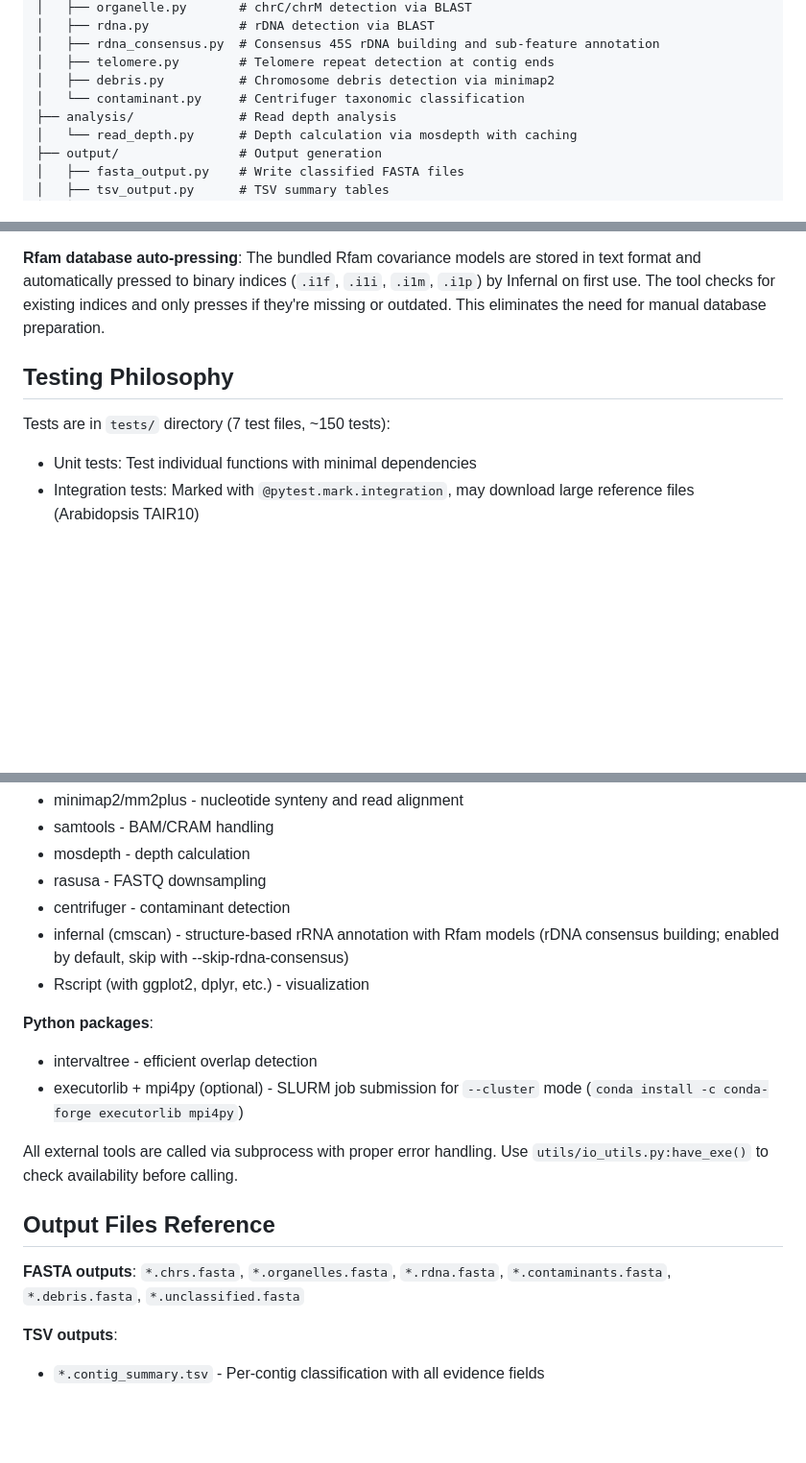
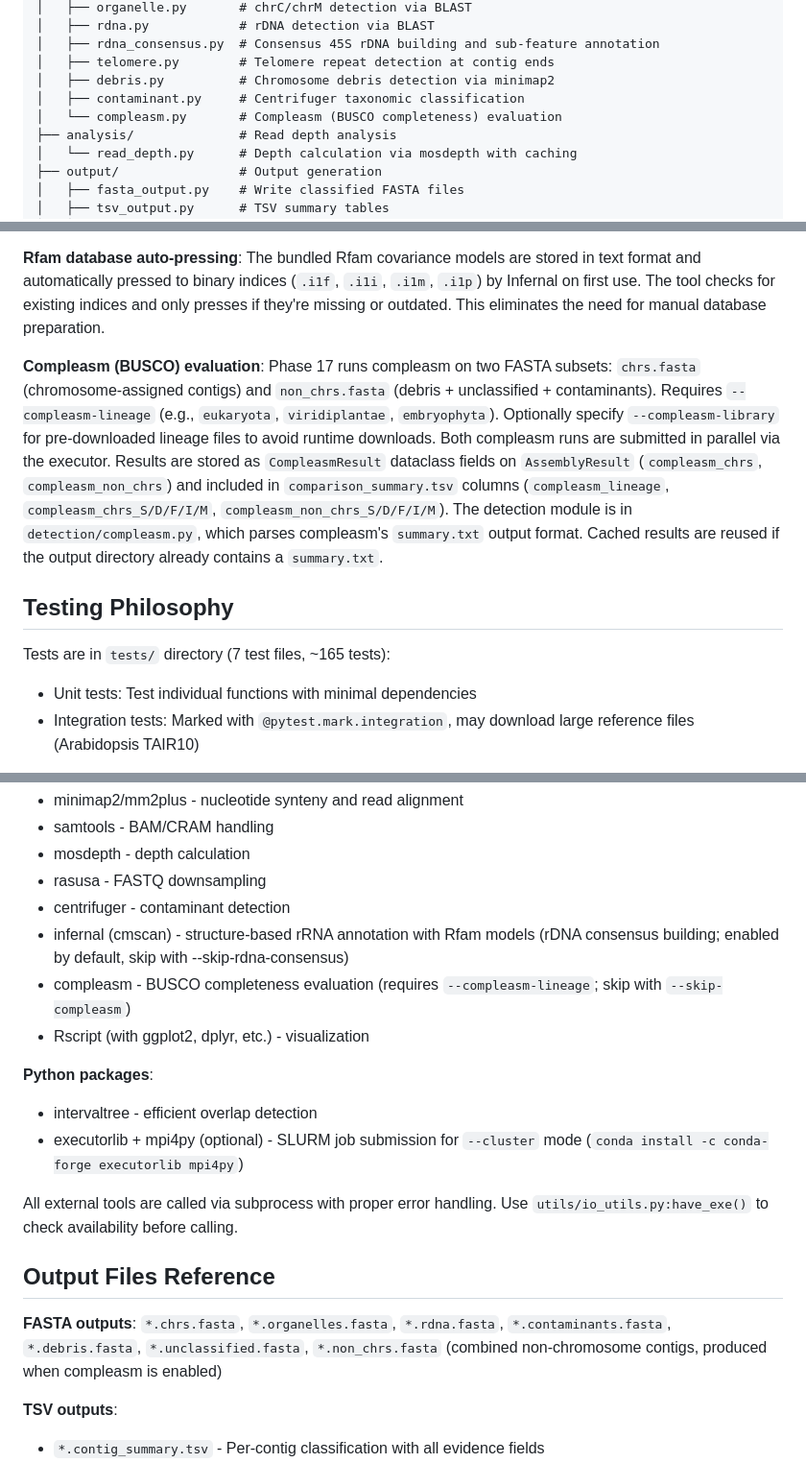
Before and after one commit to eernst/dnadis, a Markdown page: CLAUDE.md, 3 parts joined by grey strips. Shown at 96% size. Rendered like a GitHub page; blank space fills up the shorter version.

Commit message:
Document phase 17 (compleasm) and related changes in CLAUDE.md
Co-Authored-By: Claude Opus 4.6 <noreply@anthropic.com>

```diff
--- a/CLAUDE.md
+++ b/CLAUDE.md
@@ -110,7 +111,8 @@ final_finalizer/
 │   ├── rdna_consensus.py  # Consensus 45S rDNA building and sub-feature annotation
 │   ├── telomere.py        # Telomere repeat detection at contig ends
 │   ├── debris.py          # Chromosome debris detection via minimap2
-│   └── contaminant.py     # Centrifuger taxonomic classification
+│   ├── contaminant.py     # Centrifuger taxonomic classification
+│   └── compleasm.py       # Compleasm (BUSCO completeness) evaluation
 ├── analysis/              # Read depth analysis
 │   └── read_depth.py      # Depth calculation via mosdepth with caching
 ├── output/                # Output generation
@@ -266,9 +269,11 @@ The permissive parameters are balanced by downstream filtering (identity thresho
 
 **Rfam database auto-pressing**: The bundled Rfam covariance models are stored in text format and automatically pressed to binary indices (`.i1f`, `.i1i`, `.i1m`, `.i1p`) by Infernal on first use. The tool checks for existing indices and only presses if they're missing or outdated. This eliminates the need for manual database preparation.
 
+**Compleasm (BUSCO) evaluation**: Phase 17 runs compleasm on two FASTA subsets: `chrs.fasta` (chromosome-assigned contigs) and `non_chrs.fasta` (debris + unclassified + contaminants). Requires `--compleasm-lineage` (e.g., `eukaryota`, `viridiplantae`, `embryophyta`). Optionally specify `--compleasm-library` for pre-downloaded lineage files to avoid runtime downloads. Both compleasm runs are submitted in parallel via the executor. Results are stored as `CompleasmResult` dataclass fields on `AssemblyResult` (`compleasm_chrs`, `compleasm_non_chrs`) and included in `comparison_summary.tsv` columns (`compleasm_lineage`, `compleasm_chrs_S/D/F/I/M`, `compleasm_non_chrs_S/D/F/I/M`). The detection module is in `detection/compleasm.py`, which parses compleasm's `summary.txt` output format. Cached results are reused if the output directory already contains a `summary.txt`.
+
 ## Testing Philosophy
 
-Tests are in `tests/` directory (7 test files, ~150 tests):
+Tests are in `tests/` directory (7 test files, ~165 tests):
 - Unit tests: Test individual functions with minimal dependencies
 - Integration tests: Marked with `@pytest.mark.integration`, may download large reference files (Arabidopsis TAIR10)
 
@@ -290,6 +295,7 @@ Tests are in `tests/` directory (7 test files, ~150 tests):
 - rasusa - FASTQ downsampling
 - centrifuger - contaminant detection
 - infernal (cmscan) - structure-based rRNA annotation with Rfam models (rDNA consensus building; enabled by default, skip with --skip-rdna-consensus)
+- compleasm - BUSCO completeness evaluation (requires `--compleasm-lineage`; skip with `--skip-compleasm`)
 - Rscript (with ggplot2, dplyr, etc.) - visualization
 
 **Python packages**:
@@ -300,7 +306,7 @@ All external tools are called via subprocess with proper error handling. Use `ut
 
 ## Output Files Reference
 
-**FASTA outputs**: `*.chrs.fasta`, `*.organelles.fasta`, `*.rdna.fasta`, `*.contaminants.fasta`, `*.debris.fasta`, `*.unclassified.fasta`
+**FASTA outputs**: `*.chrs.fasta`, `*.organelles.fasta`, `*.rdna.fasta`, `*.contaminants.fasta`, `*.debris.fasta`, `*.unclassified.fasta`, `*.non_chrs.fasta` (combined non-chromosome contigs, produced when compleasm is enabled)
 
 **TSV outputs**:
 - `*.contig_summary.tsv` - Per-contig classification with all evidence fields
```
Also changed, not shown: other parts of CLAUDE.md (+3 -1 lines).
